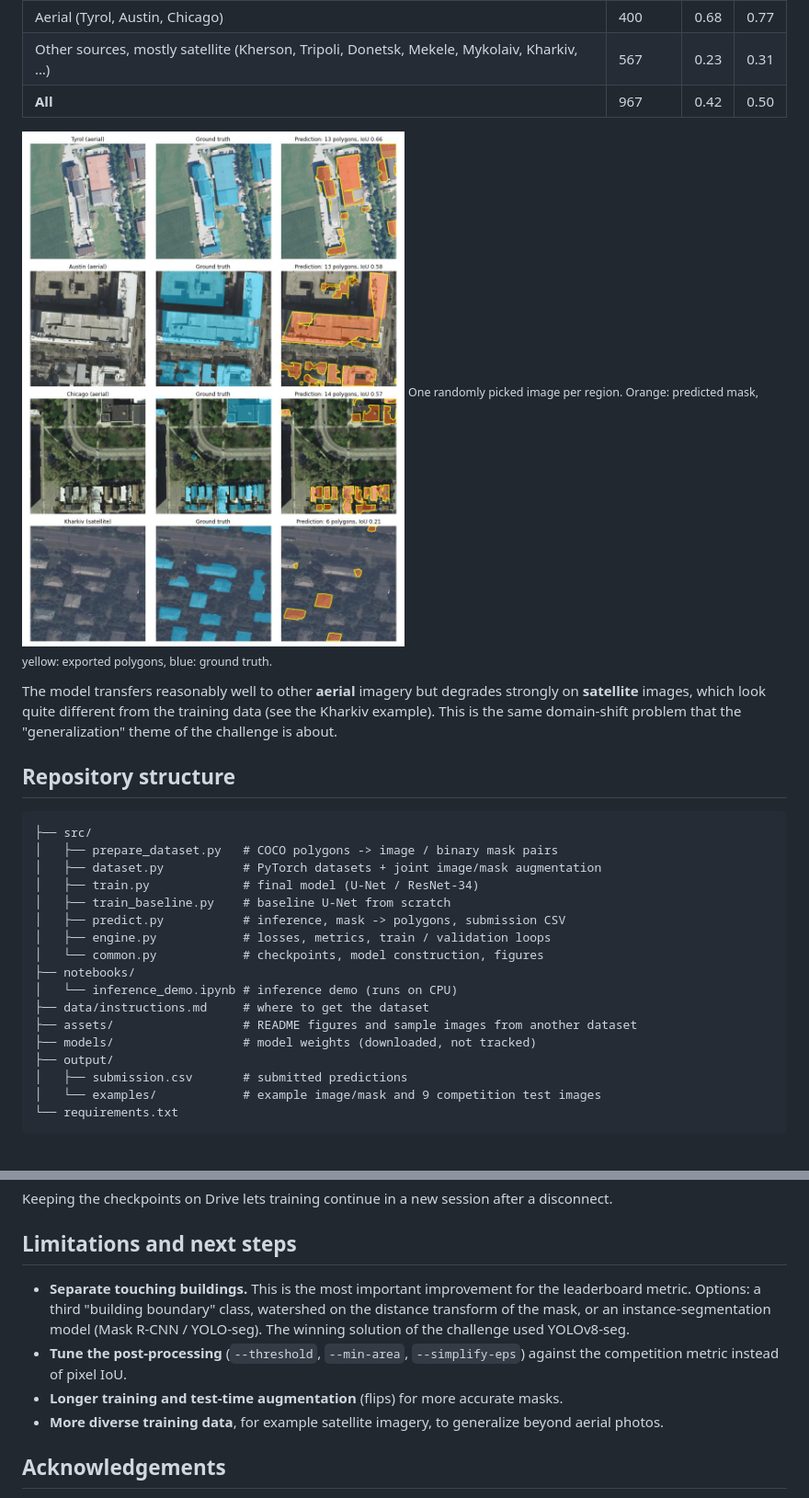
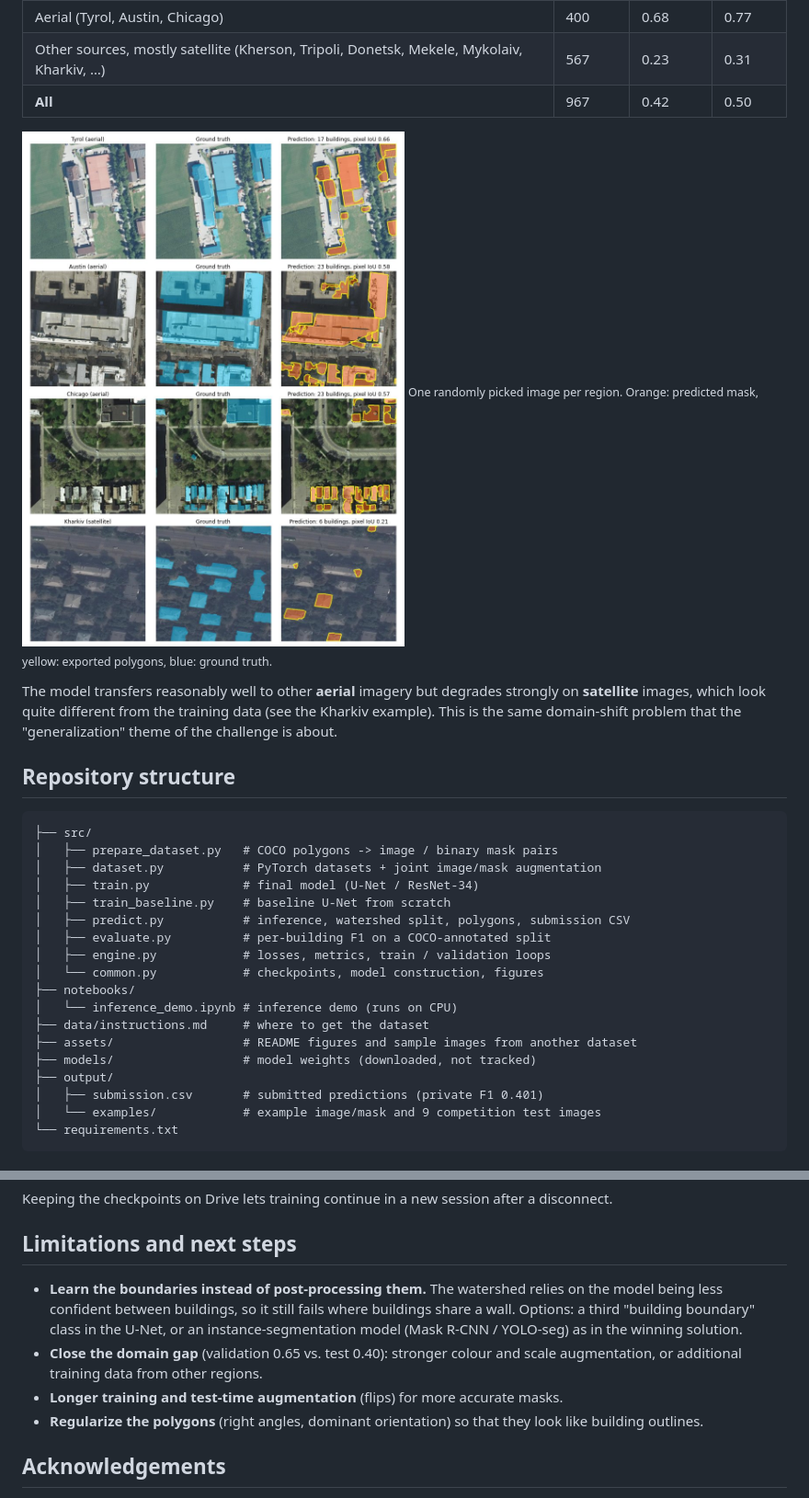
Before and after one commit to sequeiradiogo/Building-data-extraction, a Markdown page: README.md, 2 parts joined by grey strips. Shown at 92% size. Rendered like a GitHub page; pictures changed too: assets/generalization.jpg.

````diff
--- a/README.md
+++ b/README.md
@@ -84,7 +102,8 @@ same domain-shift problem that the "generalization" theme of the challenge is ab
 │   ├── dataset.py           # PyTorch datasets + joint image/mask augmentation
 │   ├── train.py             # final model (U-Net / ResNet-34)
 │   ├── train_baseline.py    # baseline U-Net from scratch
-│   ├── predict.py           # inference, mask -> polygons, submission CSV
+│   ├── predict.py           # inference, watershed split, polygons, submission CSV
+│   ├── evaluate.py          # per-building F1 on a COCO-annotated split
 │   ├── engine.py            # losses, metrics, train / validation loops
 │   └── common.py            # checkpoints, model construction, figures
 ├── notebooks/
@@ -93,7 +112,7 @@ same domain-shift problem that the "generalization" theme of the challenge is ab
 ├── assets/                  # README figures and sample images from another dataset
 ├── models/                  # model weights (downloaded, not tracked)
 ├── output/
-│   ├── submission.csv       # submitted predictions
+│   ├── submission.csv       # submitted predictions (private F1 0.401)
 │   └── examples/            # example image/mask and 9 competition test images
 └── requirements.txt
 ```
@@ -185,13 +213,15 @@ Keeping the checkpoints on Drive lets training continue in a new session after a
 
 ## Limitations and next steps
 
-- **Separate touching buildings.** This is the most important improvement for the leaderboard metric.
-  Options: a third "building boundary" class, watershed on the distance transform of the mask, or an
-  instance-segmentation model (Mask R-CNN / YOLO-seg). The winning solution of the challenge used YOLOv8-seg.
-- **Tune the post-processing** (`--threshold`, `--min-area`, `--simplify-eps`) against the competition
-  metric instead of pixel IoU.
+- **Learn the boundaries instead of post-processing them.** The watershed relies on the model being less
+  confident between buildings, so it still fails where buildings share a wall. Options: a third
+  "building boundary" class in the U-Net, or an instance-segmentation model (Mask R-CNN / YOLO-seg) as
+  in the winning solution.
+- **Close the domain gap** (validation 0.65 vs. test 0.40): stronger colour and scale augmentation, or
+  additional training data from other regions.
 - **Longer training and test-time augmentation** (flips) for more accurate masks.
-- **More diverse training data**, for example satellite imagery, to generalize beyond aerial photos.
+- **Regularize the polygons** (right angles, dominant orientation) so that they look like building
+  outlines.
 
 ## Acknowledgements
 
````
Also changed, not shown: other parts of README.md (+49 -22 lines), 4 other files.
